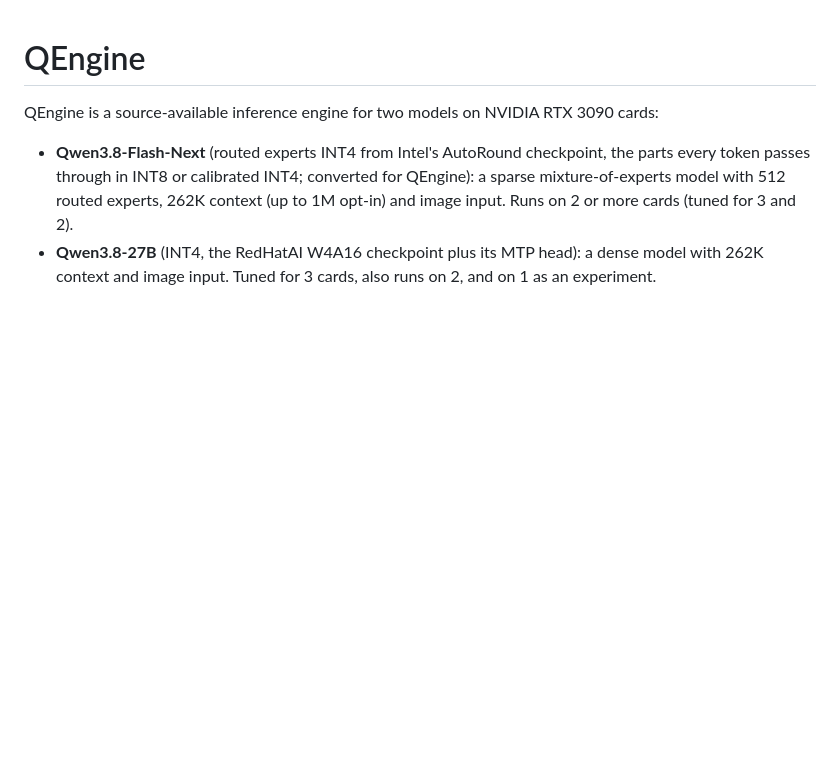
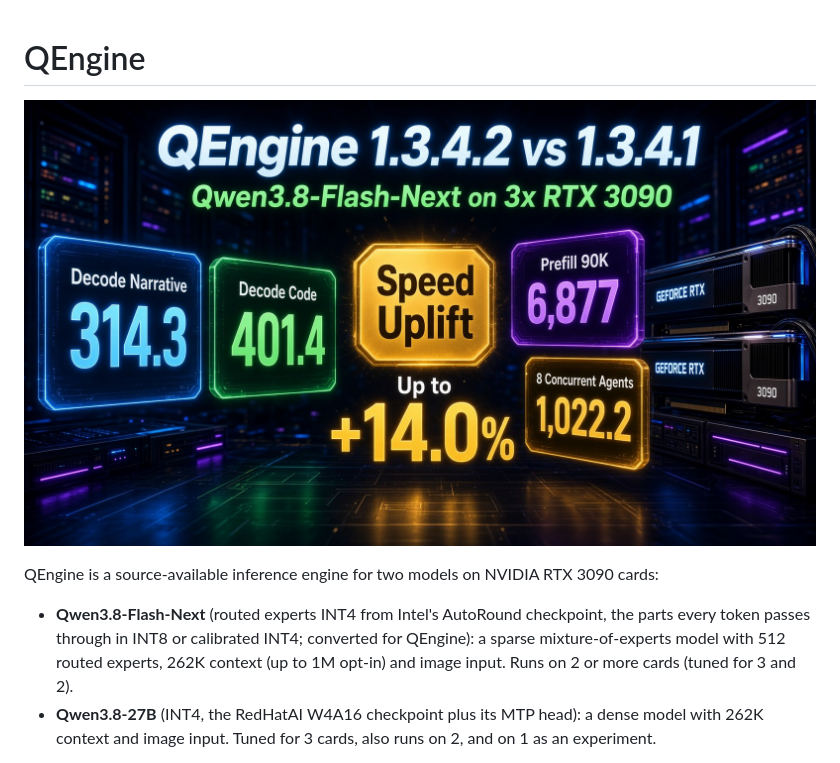
Before and after one commit to bpx03/QEngine, a Markdown page: README.md, the part around the change. Drawn GitHub-style; pictures changed too: docs/img/qengine-1.3.4.2.jpg (added); blank space fills up the shorter version.

Commit message:
README: 1.3.4.2 results banner

```diff
--- a/README.md
+++ b/README.md
@@ -1,4 +1,6 @@
 # QEngine
+
+![QEngine 1.3.4.2 vs 1.3.4.1: Qwen3.8-Flash-Next on 3x RTX 3090, club-3090 rebench-full](docs/img/qengine-1.3.4.2.jpg)
 
 QEngine is a source-available inference engine for two models on NVIDIA RTX 3090 cards:
 
```
